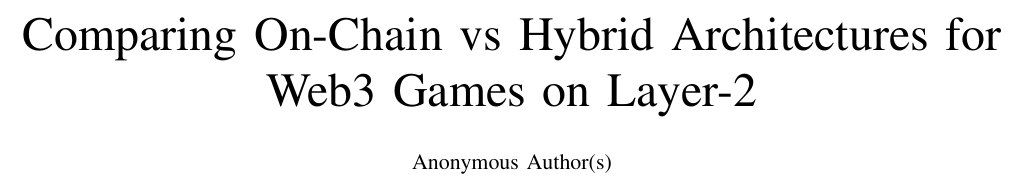
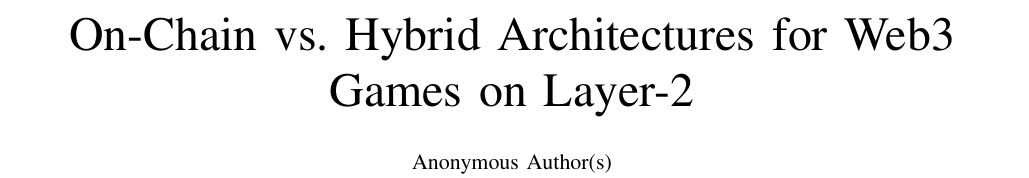
Before and after one commit to skathayat/BEST-2026, a LaTeX paper (conference_101719.tex): part of page 1 of 8, cut so that both start at the same text. Compiled offline with pdfLaTeX; a missing font is replaced by an installed copy or a similar font; a LaTeX package or settings file that is missing is left out.

Commit message:
Shorten title
Co-Authored-By: Claude Sonnet 5.5 <noreply@anthropic.com>
Claude-Session: https://claude.ai/code/session_01HHD8MeRwwStB6P5BGnDkY5

```diff
--- a/conference_101719.tex
+++ b/conference_101719.tex
@@ -19,7 +19,7 @@
 \setlength{\intextsep}{8pt plus 2pt minus 2pt}
 \begin{document}
 
-\title{Comparing On-Chain vs Hybrid Architectures for Web3 Games on Layer-2}
+\title{On-Chain vs. Hybrid Architectures for Web3 Games on Layer-2}
 
 % Double-blind review: author names and affiliations omitted
 \author{\IEEEauthorblockN{Anonymous Author(s)}}
```
